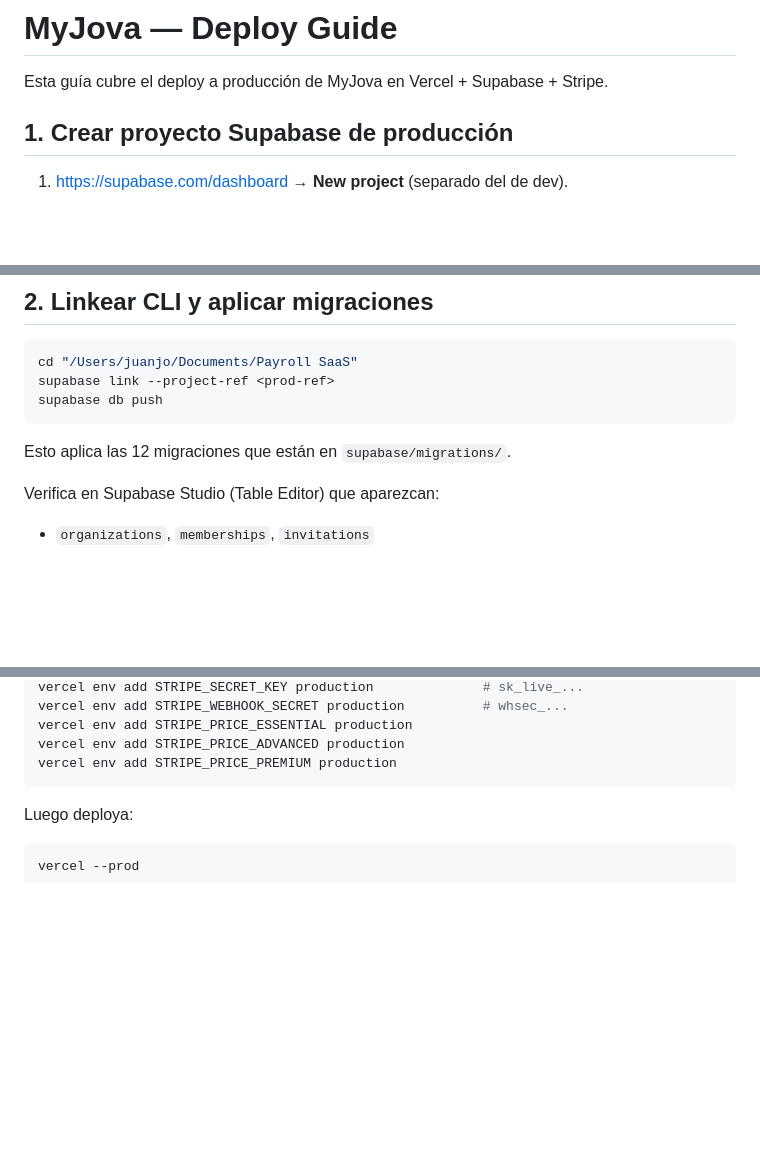
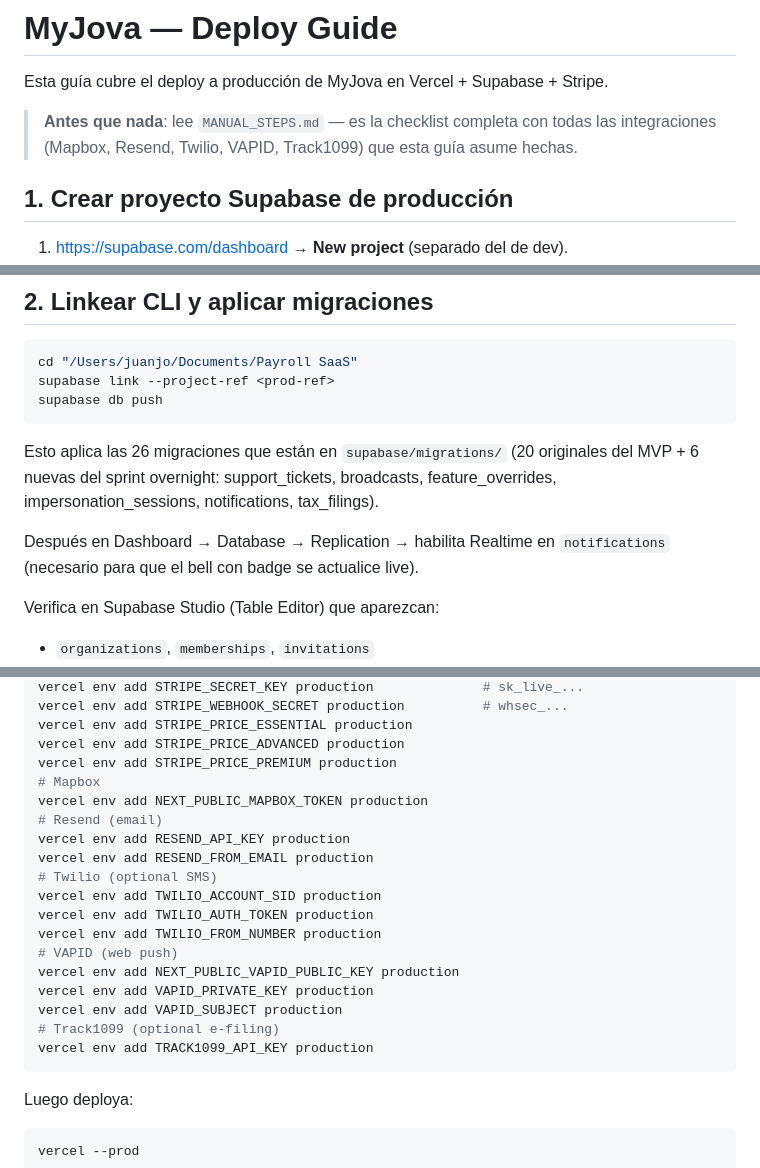
Before and after one commit to juanjoch52-commits/payroll-saas, a Markdown page: DEPLOY.md, 3 parts joined by grey strips. Rendered like a GitHub page; blank space fills up the shorter version.

````diff
--- a/DEPLOY.md
+++ b/DEPLOY.md
@@ -1,6 +1,9 @@
 # MyJova — Deploy Guide
 
 Esta guía cubre el deploy a producción de MyJova en Vercel + Supabase + Stripe.
+
+> **Antes que nada**: lee `MANUAL_STEPS.md` — es la checklist completa con todas las
+> integraciones (Mapbox, Resend, Twilio, VAPID, Track1099) que esta guía asume hechas.
 
 ## 1. Crear proyecto Supabase de producción
 
@@ -17,7 +20,12 @@ supabase link --project-ref <prod-ref>
 supabase db push
 ```
 
-Esto aplica las 12 migraciones que están en `supabase/migrations/`.
+Esto aplica las 26 migraciones que están en `supabase/migrations/`
+(20 originales del MVP + 6 nuevas del sprint overnight: support_tickets, broadcasts,
+feature_overrides, impersonation_sessions, notifications, tax_filings).
+
+Después en Dashboard → Database → Replication → habilita Realtime en `notifications`
+(necesario para que el bell con badge se actualice live).
 
 Verifica en Supabase Studio (Table Editor) que aparezcan:
 - `organizations`, `memberships`, `invitations`
@@ -83,6 +91,21 @@ vercel env add STRIPE_WEBHOOK_SECRET production          # whsec_...
 vercel env add STRIPE_PRICE_ESSENTIAL production
 vercel env add STRIPE_PRICE_ADVANCED production
 vercel env add STRIPE_PRICE_PREMIUM production
+# Mapbox
+vercel env add NEXT_PUBLIC_MAPBOX_TOKEN production
+# Resend (email)
+vercel env add RESEND_API_KEY production
+vercel env add RESEND_FROM_EMAIL production
+# Twilio (optional SMS)
+vercel env add TWILIO_ACCOUNT_SID production
+vercel env add TWILIO_AUTH_TOKEN production
+vercel env add TWILIO_FROM_NUMBER production
+# VAPID (web push)
+vercel env add NEXT_PUBLIC_VAPID_PUBLIC_KEY production
+vercel env add VAPID_PRIVATE_KEY production
+vercel env add VAPID_SUBJECT production
+# Track1099 (optional e-filing)
+vercel env add TRACK1099_API_KEY production
 ```
 
 Luego deploya:
````
Also changed, not shown: MANUAL_STEPS.md (added, +191 -0 lines), README.md (+59 -9 lines).
